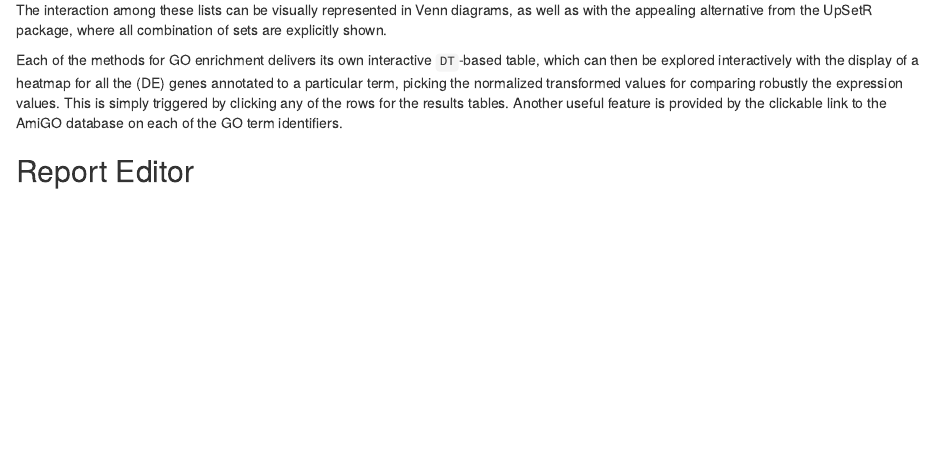
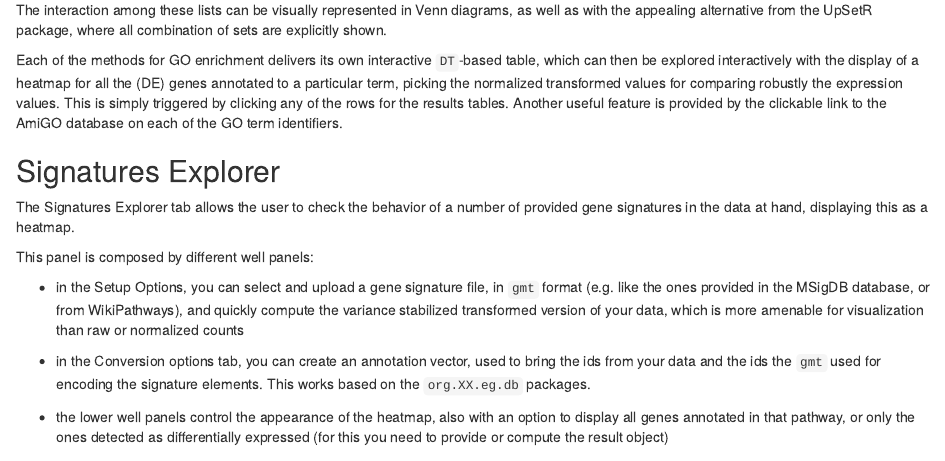
Before and after one commit to federicomarini/ideal, an R Markdown document (vignettes/ideal-usersguide.Rmd): the page in a window 1100 px wide, from 7060 px down. Rendered offline with R 4.5, knitr and Pandoc, with nearby package versions; drawn as R Markdown's standard HTML page in place of the format the file asks for; some code elsewhere in the file could not run offline.

Commit message:
add vignette entry for the signatures explorer

```diff
--- a/vignettes/ideal-usersguide.Rmd
+++ b/vignettes/ideal-usersguide.Rmd
@@ -272,6 +272,20 @@ The Functional Analysis tab takes the user from the simple lists of DE genes to
 The interaction among these lists can be visually represented in Venn diagrams, as well as with the appealing alternative from the UpSetR package, where all combination of sets are explicitly shown.
 
 Each of the methods for GO enrichment delivers its own interactive `DT`-based table, which can then be explored interactively with the display of a heatmap for all the (DE) genes annotated to a particular term, picking the normalized transformed values for comparing robustly the expression values. This is simply triggered by clicking any of the rows for the results tables. Another useful feature is provided by the clickable link to the AmiGO database on each of the GO term identifiers.
+
+
+## Signatures Explorer
+
+The Signatures Explorer tab allows the user to check the behavior of a number of provided gene signatures in the data at hand, displaying this as a heatmap.
+
+This panel is composed by different well panels:
+
+- in the Setup Options, you can select and upload a gene signature file, in `gmt` format (e.g. like the ones provided in the MSigDB database, or from WikiPathways), and quickly compute the variance stabilized transformed version of your data, which is more amenable for visualization than raw or normalized counts
+
+- in the Conversion options tab, you can create an annotation vector, used to bring the ids from your data and the ids the `gmt` used for encoding the signature elements. This works based on the `org.XX.eg.db` packages.
+
+- the lower well panels control the appearance of the heatmap, also with an option to display all genes annotated in that pathway, or only the ones detected as differentially expressed (for this you need to provide or compute the result object)
+
 
 
 ## Report Editor
```
